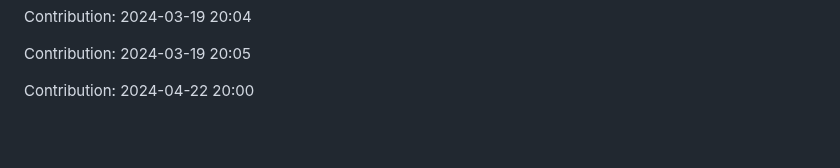
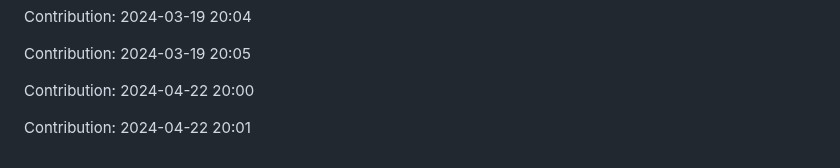
Before and after one commit to enbtram/BallDown-Game, a Markdown page: README.md, the part around the change. Rendered like a GitHub page; blank space fills up the shorter version.

Commit message:
"Contribution: 2024-04-22 20:01"

```diff
--- a/README.md
+++ b/README.md
@@ -555,3 +555,5 @@ Contribution: 2024-03-19 20:04
 Contribution: 2024-03-19 20:05
 
 Contribution: 2024-04-22 20:00
+
+Contribution: 2024-04-22 20:01
```
